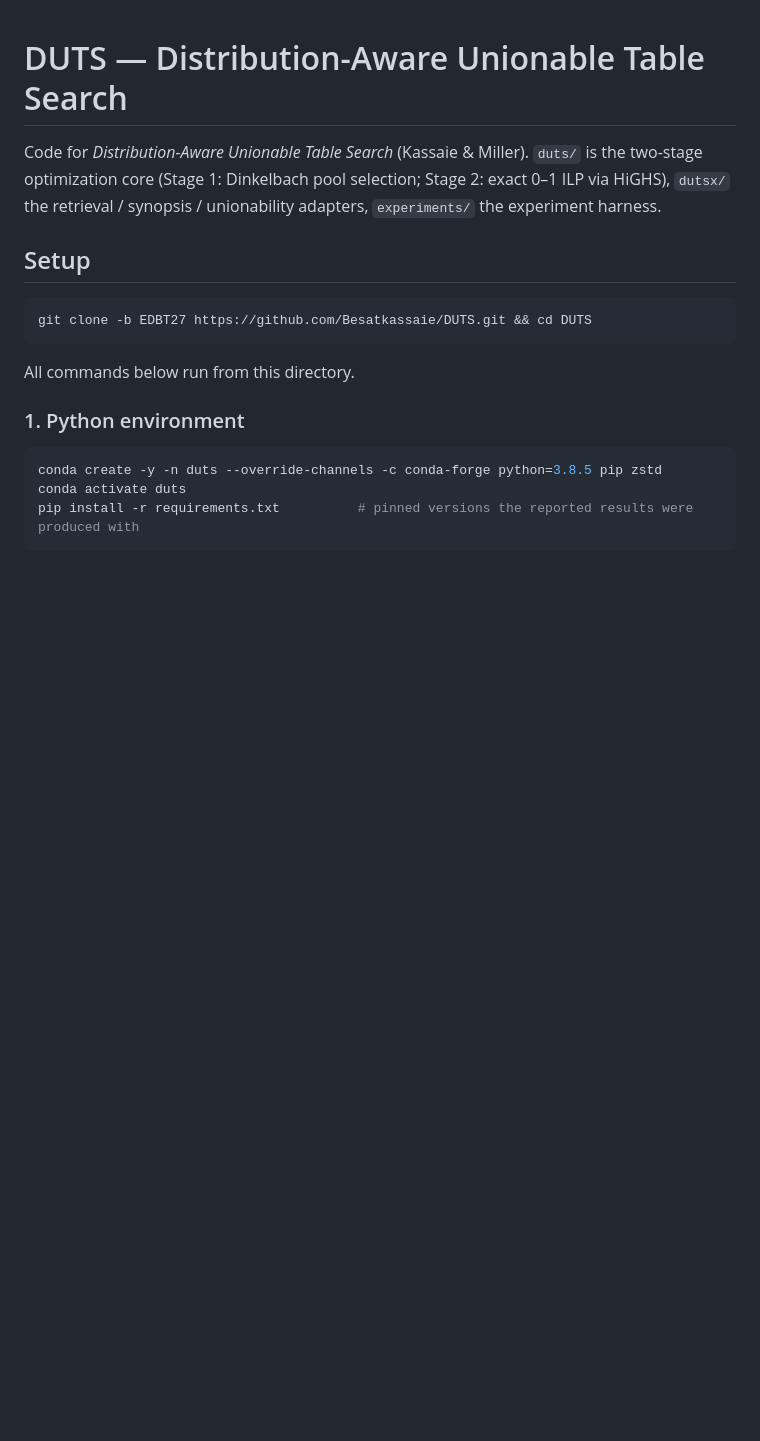
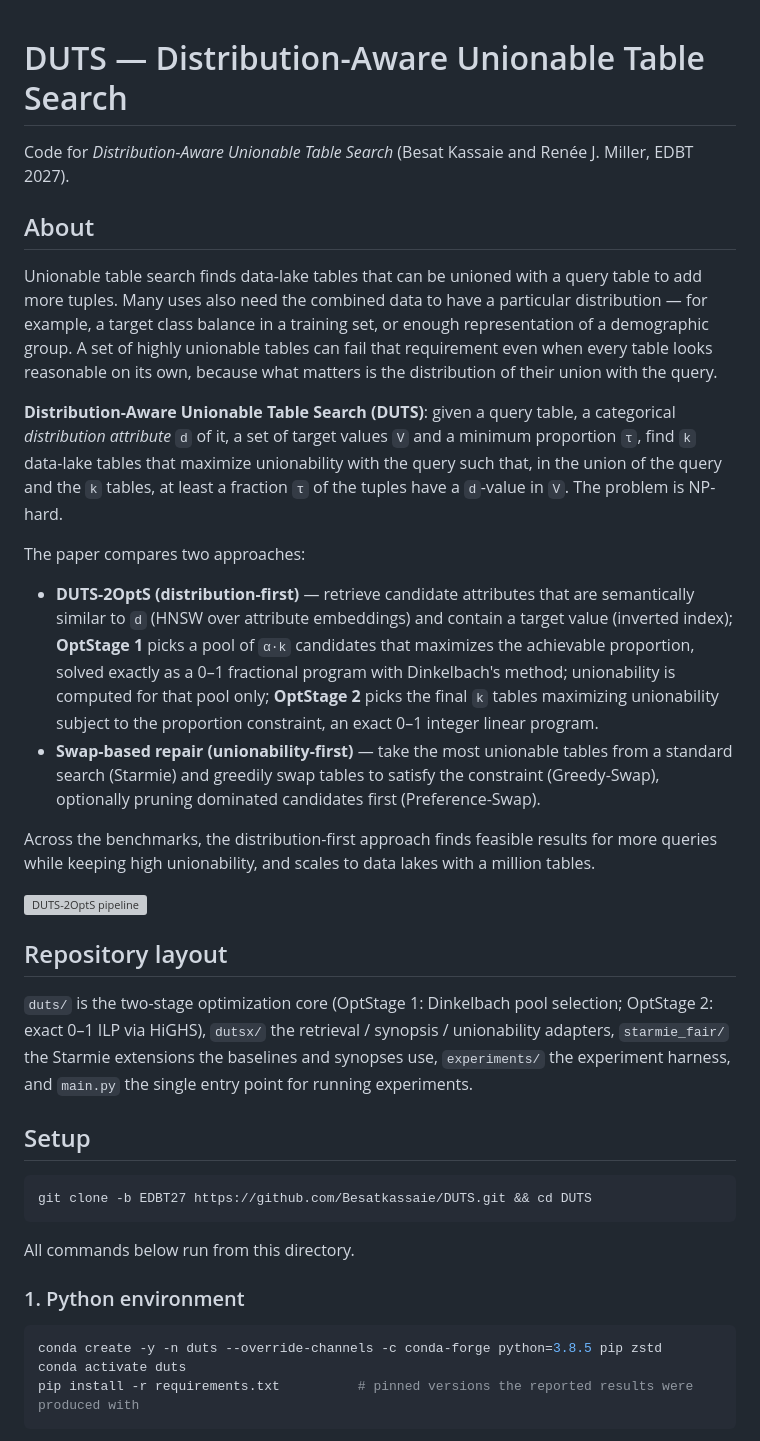
Before and after one commit to Besatkassaie/DUTS, a Markdown page: README.md, the part around the change. Drawn GitHub-style; blank space fills up the shorter version; grey boxes are pictures that could not be loaded.

Commit message:
README: add a short description of the work and a figure placeholder; remove CLAUDE.md from the release

```diff
--- a/README.md
+++ b/README.md
@@ -1,8 +1,45 @@
 # DUTS — Distribution-Aware Unionable Table Search
 
-Code for *Distribution-Aware Unionable Table Search* (Kassaie & Miller). `duts/` is the two-stage
-optimization core (Stage 1: Dinkelbach pool selection; Stage 2: exact 0–1 ILP via HiGHS),
-`dutsx/` the retrieval / synopsis / unionability adapters, `experiments/` the experiment harness.
+Code for *Distribution-Aware Unionable Table Search* (Besat Kassaie and Renée J. Miller, EDBT 2027).
+
+## About
+
+Unionable table search finds data-lake tables that can be unioned with a query table to add more
+tuples. Many uses also need the combined data to have a particular distribution — for example, a
+target class balance in a training set, or enough representation of a demographic group. A set of
+highly unionable tables can fail that requirement even when every table looks reasonable on its own,
+because what matters is the distribution of their union with the query.
+
+**Distribution-Aware Unionable Table Search (DUTS)**: given a query table, a categorical
+*distribution attribute* `d` of it, a set of target values `V` and a minimum proportion `τ`, find
+`k` data-lake tables that maximize unionability with the query such that, in the union of the query
+and the `k` tables, at least a fraction `τ` of the tuples have a `d`-value in `V`. The problem is
+NP-hard.
+
+The paper compares two approaches:
+
+- **DUTS-2OptS (distribution-first)** — retrieve candidate attributes that are semantically similar
+  to `d` (HNSW over attribute embeddings) and contain a target value (inverted index); **OptStage 1**
+  picks a pool of `α·k` candidates that maximizes the achievable proportion, solved exactly as a 0–1
+  fractional program with Dinkelbach's method; unionability is computed for that pool only;
+  **OptStage 2** picks the final `k` tables maximizing unionability subject to the proportion
+  constraint, an exact 0–1 integer linear program.
+- **Swap-based repair (unionability-first)** — take the most unionable tables from a standard search
+  (Starmie) and greedily swap tables to satisfy the constraint (Greedy-Swap), optionally pruning
+  dominated candidates first (Preference-Swap).
+
+Across the benchmarks, the distribution-first approach finds feasible results for more queries while
+keeping high unionability, and scales to data lakes with a million tables.
+
+![DUTS-2OptS pipeline](docs/figures/duts_pipeline.png)
+<!-- TODO: add the pipeline figure (Figure 2 of the paper) as docs/figures/duts_pipeline.png -->
+
+## Repository layout
+
+`duts/` is the two-stage optimization core (OptStage 1: Dinkelbach pool selection; OptStage 2:
+exact 0–1 ILP via HiGHS), `dutsx/` the retrieval / synopsis / unionability adapters, `starmie_fair/`
+the Starmie extensions the baselines and synopses use, `experiments/` the experiment harness, and
+`main.py` the single entry point for running experiments.
 
 ## Setup
 
```
Also changed, not shown: CLAUDE.md (deleted, +0 -356 lines).
